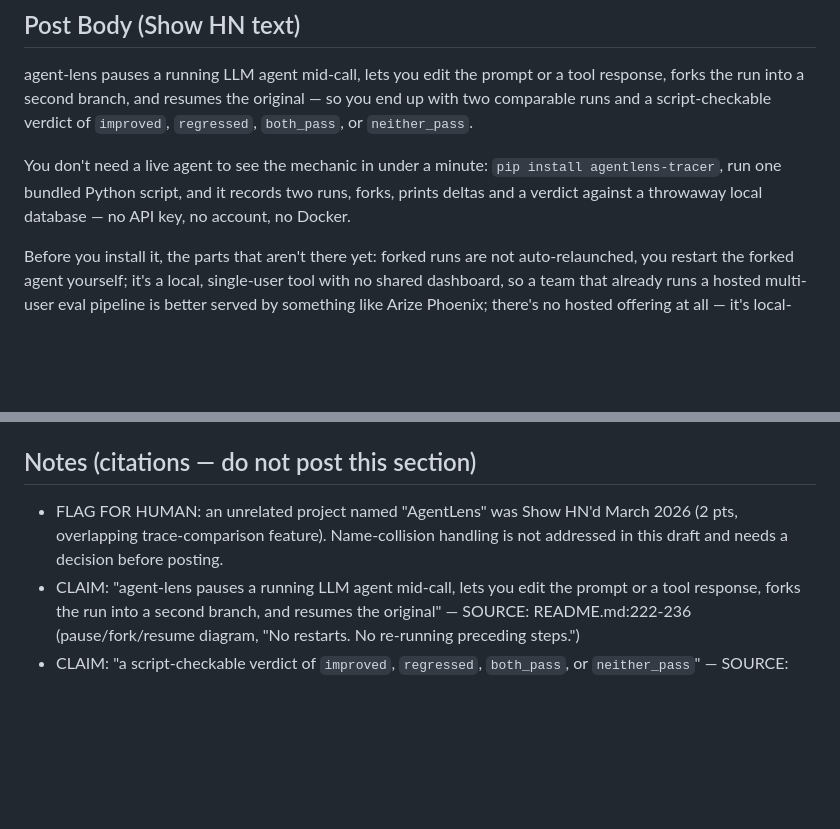
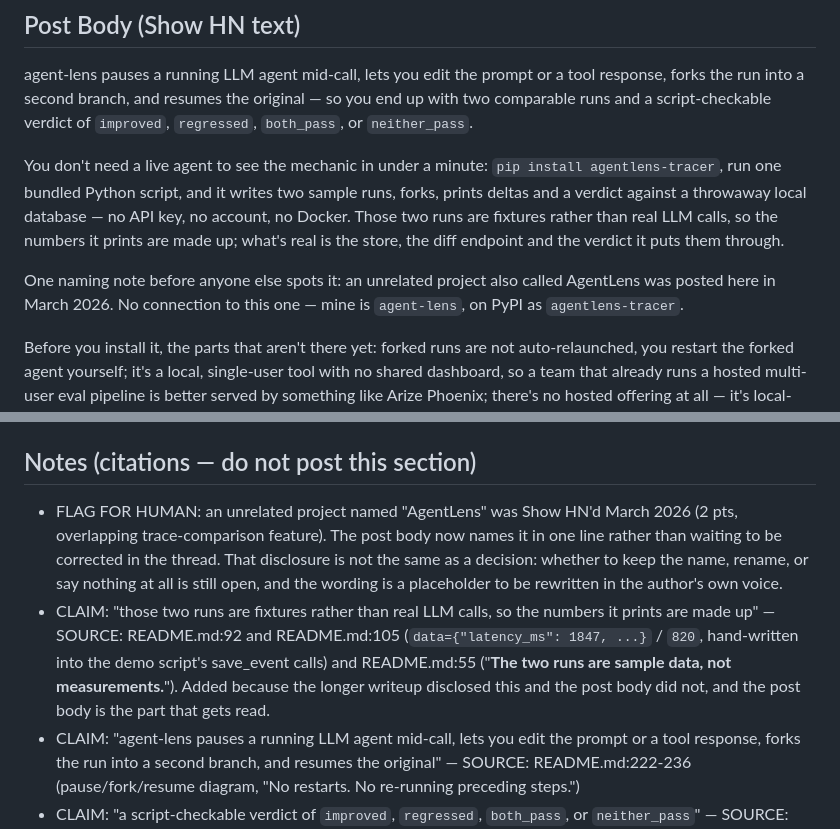
Before and after one commit to RAJUSHANIGARAPU/agent-lens, a Markdown page: docs/LAUNCH.md, 2 parts joined by grey strips. GitHub-like rendering; blank space fills up the shorter version.

Commit message:
Disclose the demo fixtures and the name collision in the Show HN body
The post body claimed the quickstart 'records two runs'. It writes two hand-written fixtures and runs them through the real store, diff endpoint and verdict; no LLM is called, so the deltas it prints are properties of the fixtures. The longer writeup and the README already said so; the body did not, and the body is the part that gets read.

Also names the unrelated same-named project posted to the same site in March 2026, which is cheaper than being corrected in the thread. That is a disclosure, not a naming decision.

Documentation only. Nothing is posted anywhere by this change.

```diff
--- a/docs/LAUNCH.md
+++ b/docs/LAUNCH.md
@@ -8,7 +8,9 @@ Show HN: agent-lens – pause a running LLM agent, fork it, get a verdict
 
 agent-lens pauses a running LLM agent mid-call, lets you edit the prompt or a tool response, forks the run into a second branch, and resumes the original — so you end up with two comparable runs and a script-checkable verdict of `improved`, `regressed`, `both_pass`, or `neither_pass`.
 
-You don't need a live agent to see the mechanic in under a minute: `pip install agentlens-tracer`, run one bundled Python script, and it records two runs, forks, prints deltas and a verdict against a throwaway local database — no API key, no account, no Docker.
+You don't need a live agent to see the mechanic in under a minute: `pip install agentlens-tracer`, run one bundled Python script, and it writes two sample runs, forks, prints deltas and a verdict against a throwaway local database — no API key, no account, no Docker. Those two runs are fixtures rather than real LLM calls, so the numbers it prints are made up; what's real is the store, the diff endpoint and the verdict it puts them through.
+
+One naming note before anyone else spots it: an unrelated project also called AgentLens was posted here in March 2026. No connection to this one — mine is `agent-lens`, on PyPI as `agentlens-tracer`.
 
 Before you install it, the parts that aren't there yet: forked runs are not auto-relaunched, you restart the forked agent yourself; it's a local, single-user tool with no shared dashboard, so a team that already runs a hosted multi-user eval pipeline is better served by something like Arize Phoenix; there's no hosted offering at all — it's local-first and SQLite by design, so if you want zero local infrastructure Langfuse or LangSmith fit that better; it's built for development and debugging, not production monitoring; and the database needs a real file path, there's no in-memory mode.
 
@@ -50,7 +52,8 @@ agent-lens is a framework-agnostic, local-first debugger for LLM agents — paus
 
 ## Notes (citations — do not post this section)
 
-- FLAG FOR HUMAN: an unrelated project named "AgentLens" was Show HN'd March 2026 (2 pts, overlapping trace-comparison feature). Name-collision handling is not addressed in this draft and needs a decision before posting.
+- FLAG FOR HUMAN: an unrelated project named "AgentLens" was Show HN'd March 2026 (2 pts, overlapping trace-comparison feature). The post body now names it in one line rather than waiting to be corrected in the thread. That disclosure is not the same as a decision: whether to keep the name, rename, or say nothing at all is still open, and the wording is a placeholder to be rewritten in the author's own voice.
+- CLAIM: "those two runs are fixtures rather than real LLM calls, so the numbers it prints are made up" — SOURCE: README.md:92 and README.md:105 (`data={"latency_ms": 1847, ...}` / `820`, hand-written into the demo script's save_event calls) and README.md:55 ("**The two runs are sample data, not measurements.**"). Added because the longer writeup disclosed this and the post body did not, and the post body is the part that gets read.
 - CLAIM: "agent-lens pauses a running LLM agent mid-call, lets you edit the prompt or a tool response, forks the run into a second branch, and resumes the original" — SOURCE: README.md:222-236 (pause/fork/resume diagram, "No restarts. No re-running preceding steps.")
 - CLAIM: "a script-checkable verdict of `improved`, `regressed`, `both_pass`, or `neither_pass`" — SOURCE: agent_lens/compare.py:98-100 (verdict computed as improved/regressed/both_pass/neither_pass)
 - CLAIM: "Most "compare two agent runs" tooling operates on runs that have already finished, or on checkpoints written after the fact." — SOURCE: docs/COMPARISON.md:9 (exact sentence)
```
